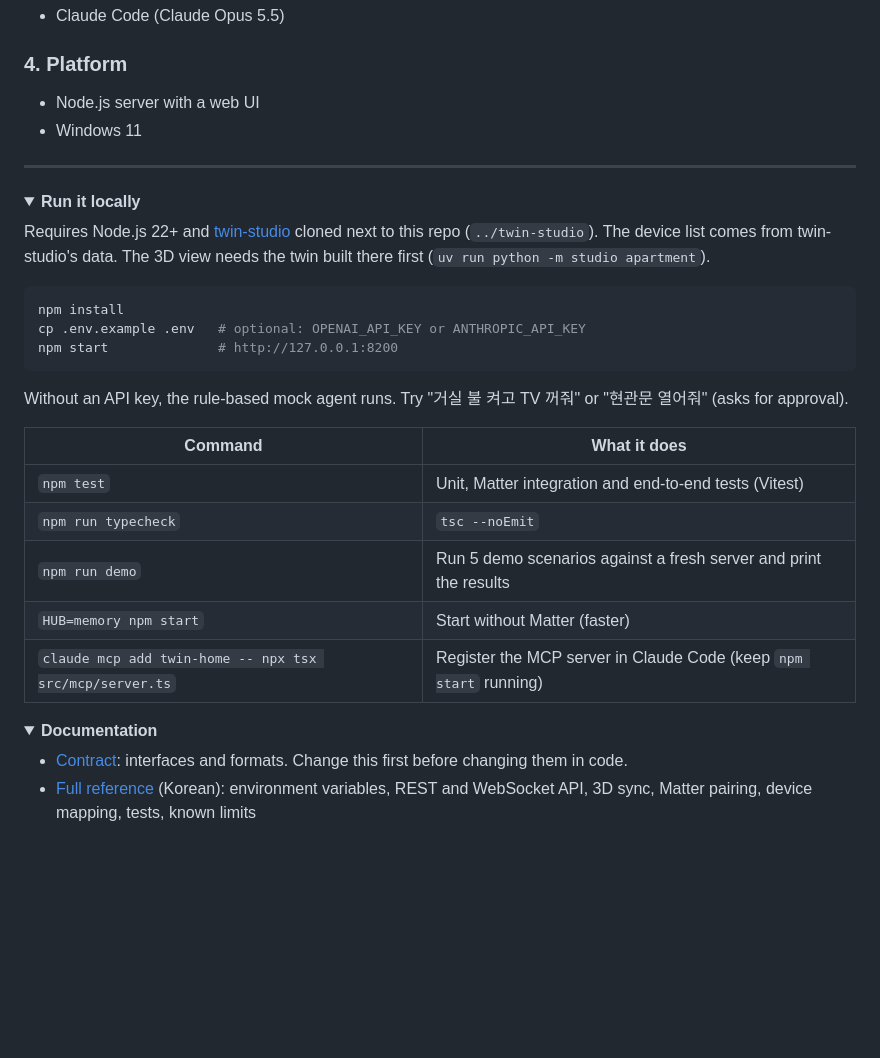
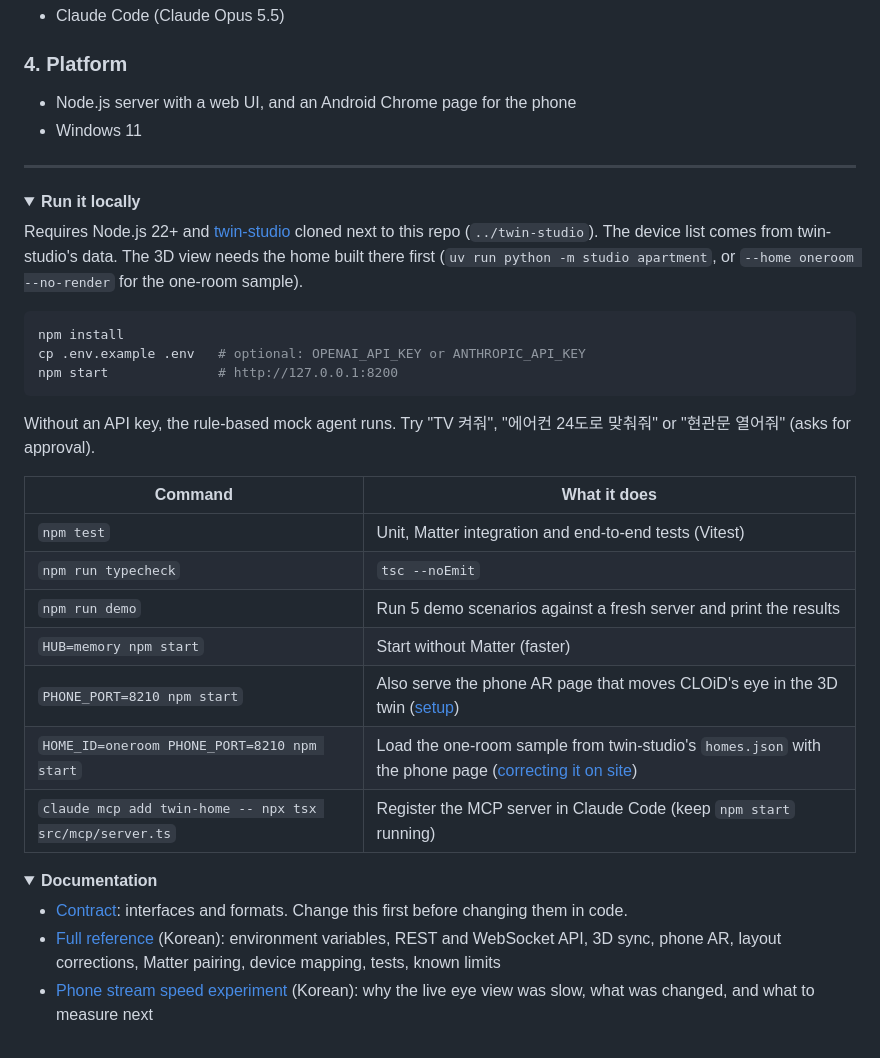
Before and after one commit to noonchi-home/noonchi, a Markdown page: README.md, the part around one of its changes. Rendered like a GitHub page; folded sections open; blank space fills up the shorter version.

````diff
--- a/README.md
+++ b/README.md
@@ -79,7 +121,7 @@ Every command, wherever it comes from, passes the approval policy and changes a
 
 ### 4. Platform
 
-- Node.js server with a web UI
+- Node.js server with a web UI, and an Android Chrome page for the phone
 - Windows 11
 
 ---
@@ -87,7 +129,7 @@ Every command, wherever it comes from, passes the approval policy and changes a
 <details>
 <summary><b>Run it locally</b></summary>
 
-Requires Node.js 22+ and [twin-studio](https://github.com/2026-SWE/twin-studio) cloned next to this repo (`../twin-studio`). The device list comes from twin-studio's data. The 3D view needs the twin built there first (`uv run python -m studio apartment`).
+Requires Node.js 22+ and [twin-studio](https://github.com/2026-SWE/twin-studio) cloned next to this repo (`../twin-studio`). The device list comes from twin-studio's data. The 3D view needs the home built there first (`uv run python -m studio apartment`, or `--home oneroom --no-render` for the one-room sample).
 
 ```bash
 npm install
@@ -95,7 +137,7 @@ cp .env.example .env   # optional: OPENAI_API_KEY or ANTHROPIC_API_KEY
 npm start              # http://127.0.0.1:8200
 ```
 
-Without an API key, the rule-based mock agent runs. Try "거실 불 켜고 TV 꺼줘" or "현관문 열어줘" (asks for approval).
+Without an API key, the rule-based mock agent runs. Try "TV 켜줘", "에어컨 24도로 맞춰줘" or "현관문 열어줘" (asks for approval).
 
 | Command | What it does |
 |---|---|
@@ -103,6 +145,8 @@ Without an API key, the rule-based mock agent runs. Try "거실 불 켜고 TV
 | `npm run typecheck` | `tsc --noEmit` |
 | `npm run demo` | Run 5 demo scenarios against a fresh server and print the results |
 | `HUB=memory npm start` | Start without Matter (faster) |
+| `PHONE_PORT=8210 npm start` | Also serve the phone AR page that moves CLOiD's eye in the 3D twin ([setup](docs/reference.md#폰-ar-클로이드의-눈)) |
+| `HOME_ID=oneroom PHONE_PORT=8210 npm start` | Load the one-room sample from twin-studio's `homes.json` with the phone page ([correcting it on site](docs/reference.md#집-고르기와-배치-보정)) |
 | `claude mcp add twin-home -- npx tsx src/mcp/server.ts` | Register the MCP server in Claude Code (keep `npm start` running) |
 
 </details>
@@ -111,6 +155,7 @@ Without an API key, the rule-based mock agent runs. Try "거실 불 켜고 TV
 <summary><b>Documentation</b></summary>
 
 - [Contract](docs/plan.md): interfaces and formats. Change this first before changing them in code.
-- [Full reference](docs/reference.md) (Korean): environment variables, REST and WebSocket API, 3D sync, Matter pairing, device mapping, tests, known limits
+- [Full reference](docs/reference.md) (Korean): environment variables, REST and WebSocket API, 3D sync, phone AR, layout corrections, Matter pairing, device mapping, tests, known limits
+- [Phone stream speed experiment](docs/experiments/2026-10-24-phone-stream-speed.md) (Korean): why the live eye view was slow, what was changed, and what to measure next
 
 </details>
````
Also changed, not shown: other parts of README.md (+62 -20 lines), docs/screenshot-dashboard.png (added).
